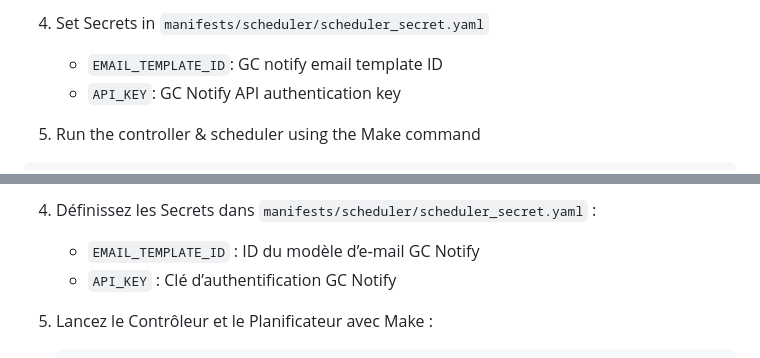
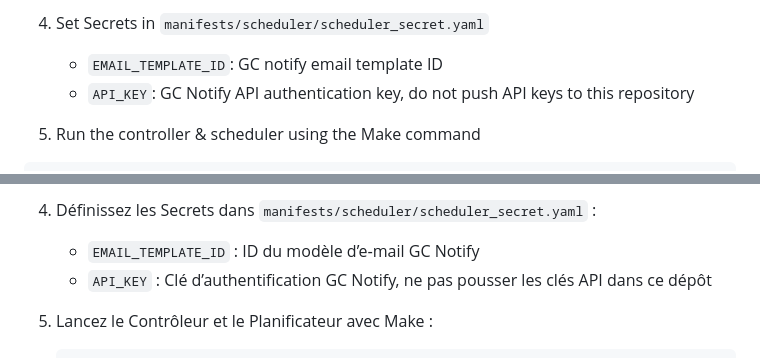
Before and after one commit to StatCan/volume-cleaner, a Markdown page: README.md, 2 parts joined by grey strips. Drawn GitHub-style.

Commit message:
docs: add a note to not push API keys

```diff
--- a/README.md
+++ b/README.md
@@ -124,7 +124,7 @@ cd volume-cleaner
 4. Set Secrets in `manifests/scheduler/scheduler_secret.yaml`
 
    * `EMAIL_TEMPLATE_ID`: GC notify email template ID
-   * `API_KEY`: GC Notify API authentication key
+   * `API_KEY`: GC Notify API authentication key, do not push API keys to this repository
 
 5. Run the controller & scheduler using the Make command
 
@@ -280,7 +280,7 @@ Le volume-cleaner est composé de 2 composants principaux :
 4. Définissez les Secrets dans `manifests/scheduler/scheduler_secret.yaml` :
 
    * `EMAIL_TEMPLATE_ID` : ID du modèle d’e‑mail GC Notify
-   * `API_KEY` : Clé d’authentification GC Notify
+   * `API_KEY` : Clé d’authentification GC Notify, ne pas pousser les clés API dans ce dépôt
 
 5. Lancez le Contrôleur et le Planificateur avec Make :
 
```
